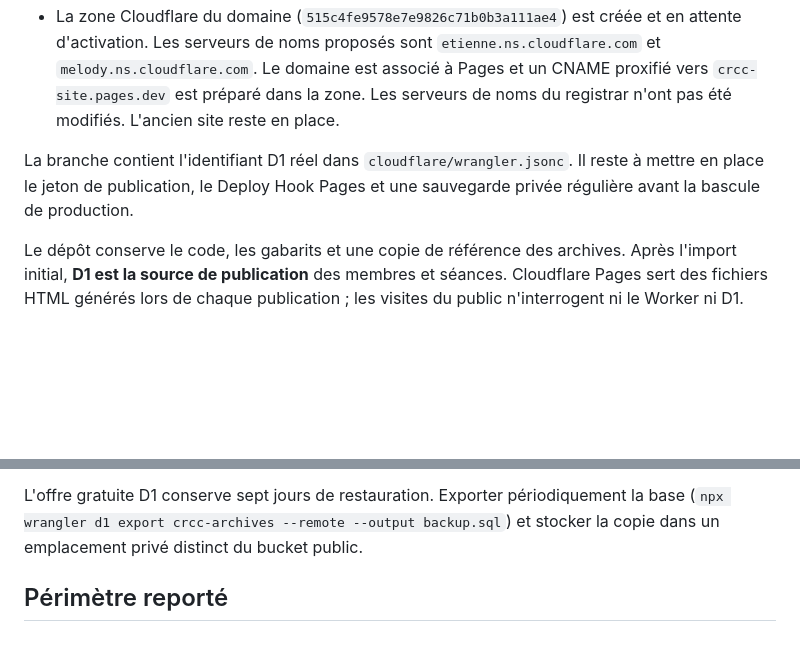
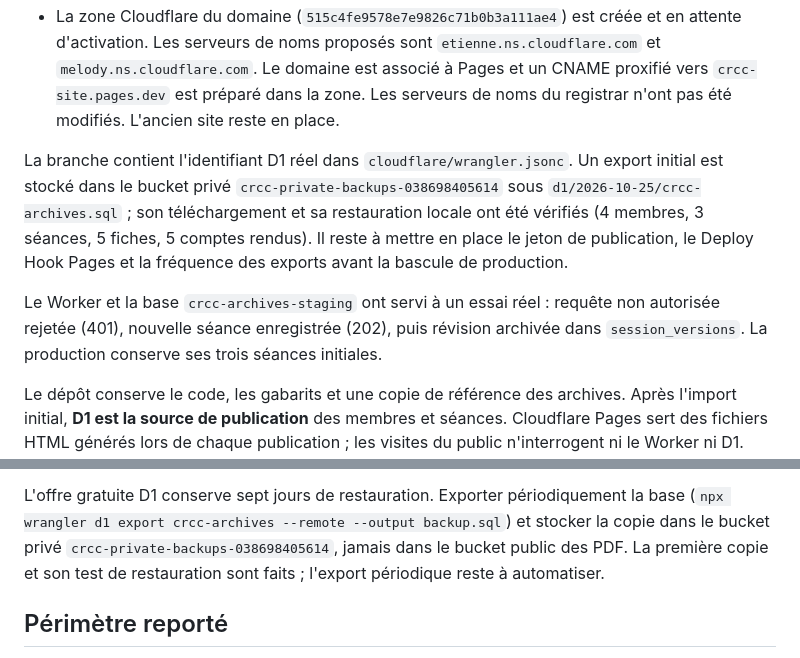
Before and after one commit to kvalium/Cruising-Rats-Cigar-Club, a Markdown page: CLOUDFLARE.md, 2 parts joined by grey strips. Rendered like a GitHub page; blank space fills up the shorter version.

Commit message:
Record private D1 backup and staging publication verification

```diff
--- a/CLOUDFLARE.md
+++ b/CLOUDFLARE.md
@@ -8,7 +8,11 @@
 - Les sept PDF de dégustation, les sept déclinaisons du badge et la photo des fondateurs sont présents dans S3 avec leur type MIME.
 - La zone Cloudflare du domaine (`515c4fe9578e7e9826c71b0b3a111ae4`) est créée et en attente d'activation. Les serveurs de noms proposés sont `etienne.ns.cloudflare.com` et `melody.ns.cloudflare.com`. Le domaine est associé à Pages et un CNAME proxifié vers `crcc-site.pages.dev` est préparé dans la zone. Les serveurs de noms du registrar n'ont pas été modifiés. L'ancien site reste en place.
 
-La branche contient l'identifiant D1 réel dans `cloudflare/wrangler.jsonc`. Il reste à mettre en place le jeton de publication, le Deploy Hook Pages et une sauvegarde privée régulière avant la bascule de production.
+La branche contient l'identifiant D1 réel dans `cloudflare/wrangler.jsonc`. Un export initial est stocké dans le bucket privé `crcc-private-backups-038698405614` sous `d1/2026-10-25/crcc-archives.sql` ; son téléchargement et sa restauration locale ont été vérifiés (4 membres, 3 séances, 5 fiches, 5 comptes rendus). Il reste à mettre en place le jeton de publication, le Deploy Hook Pages et la fréquence des exports avant la bascule de production.
+
+Le Worker et la base `crcc-archives-staging` ont servi à un essai réel : requête non
+autorisée rejetée (401), nouvelle séance enregistrée (202), puis révision archivée
+dans `session_versions`. La production conserve ses trois séances initiales.
 
 Le dépôt conserve le code, les gabarits et une copie de référence des archives. Après
 l'import initial, **D1 est la source de publication** des membres et séances. Cloudflare
@@ -110,7 +114,9 @@ vérifié les liens externes.
 
 L'offre gratuite D1 conserve sept jours de restauration. Exporter périodiquement
 la base (`npx wrangler d1 export crcc-archives --remote --output backup.sql`) et
-stocker la copie dans un emplacement privé distinct du bucket public.
+stocker la copie dans le bucket privé `crcc-private-backups-038698405614`, jamais
+dans le bucket public des PDF. La première copie et son test de restauration sont
+faits ; l'export périodique reste à automatiser.
 
 ## Périmètre reporté
 
```
